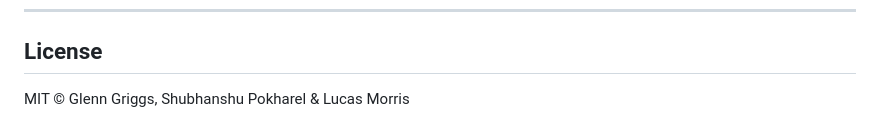
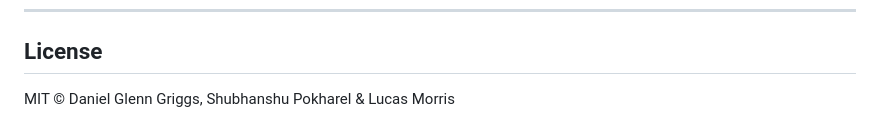
Before and after one commit to glenngriggs/CCTV-Vision, a Markdown page: README.md, the part around the change. Drawn GitHub-style.

```diff
--- a/README.md
+++ b/README.md
@@ -316,4 +316,4 @@ WARNING: Using NORM_RECT without IMAGE_DIMENSIONS...
 
 ## License
 
-MIT © Glenn Griggs, Shubhanshu Pokharel & Lucas Morris
+MIT © Daniel Glenn Griggs, Shubhanshu Pokharel & Lucas Morris
```
